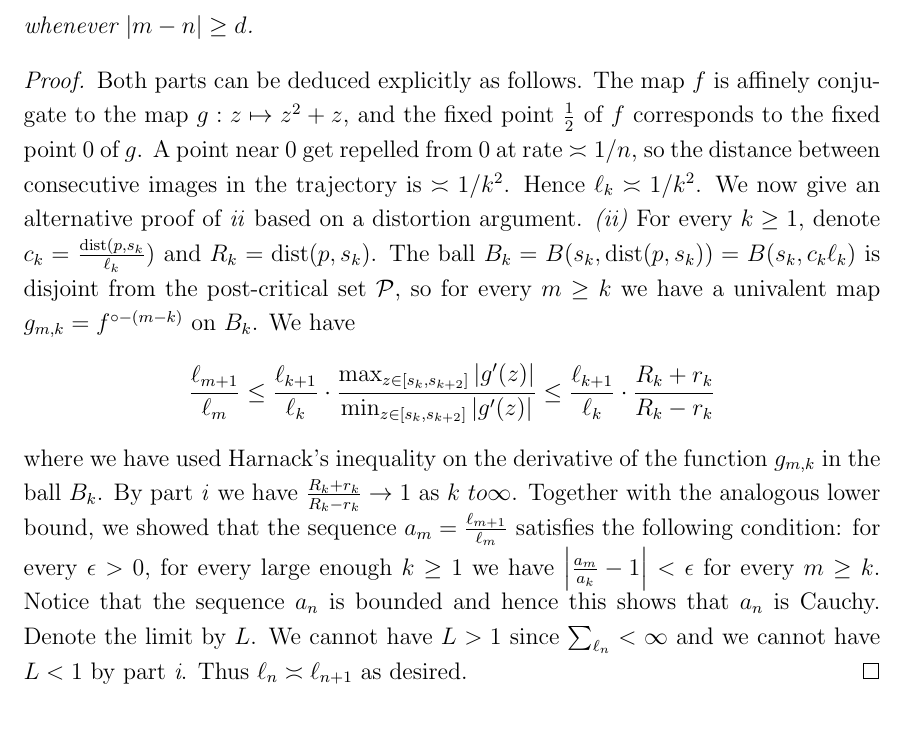
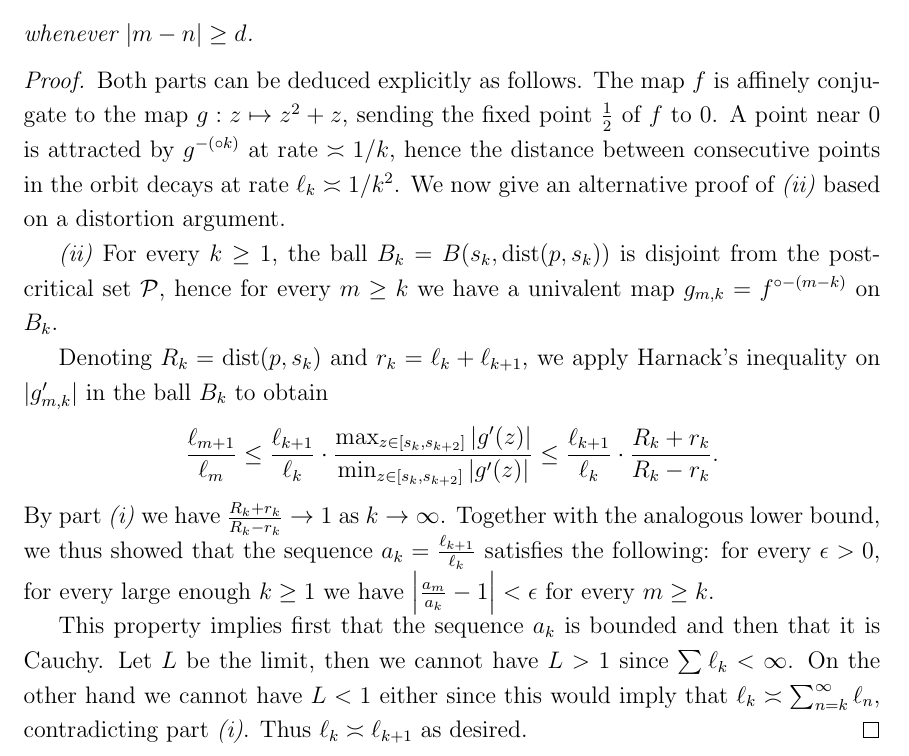
Before and after one commit to emanuel-sygal/quasiconvex, a LaTeX document (quasiconvex cauliflower.tex): part of page 13 of 17, cut so that both start at the same text, the shorter picture padded with empty space. Compiled offline with pdfLaTeX.

Commit message:
finished ell_n asymp ell_n+1

```diff
--- a/quasiconvex cauliflower.tex
+++ b/quasiconvex cauliflower.tex
@@ -495,14 +495,19 @@ To estimate the length of each summand, we introduce the notation
 	whenever $|m-n| \geq d$.
 \end{lemma}
 \begin{proof} \leavevmode
-		Both parts can be deduced explicitly as follows. The map $f$ is affinely conjugate to the map $g: z\mapsto z^2+z$, and the fixed point $\frac 12$ of $f$ corresponds to the fixed point $0$ of $g$. A point near $0$ get repelled from $0$ at rate $\asymp 1/n$, so the distance between consecutive images in the trajectory is $\asymp  1/{k^2}$. Hence $\ell_k \asymp 1/{k^2}$. We now give an alternative proof of \emph{ii} based on a distortion argument.
-		%\emph{(i)}
-		\emph{(ii)} For every $k \geq 1$, denote $c_k = \frac{\dist(p,s_k}{\ell _k})$ and $R_k= \dist(p,s_k)$. The ball $B_k = B(s_k, \dist(p,s_k)) = B(s_k, c_k \ell _k)$ is disjoint from the post-critical set $\PostCrit$, so for every $m \geq k$ we have a univalent map $g_{m,k}=f^{\circ -(m-k)}$ on $B_k$.  We have
+		Both parts can be deduced explicitly as follows. The map $f$ is affinely conjugate to the map $g: z\mapsto z^2+z$, sending the fixed point $\frac 12$ of $f$ to $0$. A point near $0$ is attracted by $g^{-(\circ k)}$ at rate $\asymp 1/k$, hence the distance between consecutive points in the orbit decays at rate $\ell_k \asymp 1/{k^2}$. We now give an alternative proof of \emph{(ii)} based on a distortion argument.
+
+		\emph{(ii)} For every $k \geq 1$, the ball $B_k = B(s_k, \dist(p,s_k))$
+		is disjoint from the post-critical set $\PostCrit$, hence for every $m \geq k$ we have
+		a univalent map $g_{m,k}=f^{\circ -(m-k)}$ on $B_k$.
+
+		Denoting $R_k= \dist(p,s_k)$ and $r_k = \ell_k+\ell_{k+1}$, we apply Harnack's inequality on $|g_{m,k}'|$ in the ball $B_k$ to obtain
 		\begin{equation*}
-			\frac{\ell_{m+1}}{\ell_m} \leq \frac{\ell_{k+1}}{\ell_k} \cdot \frac{\max_{z\in [s_k,s_{k+2}]} |g'(z)|}{\min_{z \in [s_k,s_{k+2}]} |g'(z)|} \leq \frac{\ell_{k+1}}{\ell_k} \cdot \frac{R_k+r_k}{R_k-r_k}
+			\frac{\ell_{m+1}}{\ell_m} \leq \frac{\ell_{k+1}}{\ell_k} \cdot \frac{\max_{z\in [s_k,s_{k+2}]} |g'(z)|}{\min_{z \in [s_k,s_{k+2}]} |g'(z)|} \leq \frac{\ell_{k+1}}{\ell_k} \cdot \frac{R_k+r_k}{R_k-r_k}.
 		\end{equation*}
-		where we have used Harnack's inequality on the derivative of the function $g_{m,k}$ in the ball $B_k$. By part \emph{i} we have $\frac{R_k+r_k}{R_k-r_k} \to 1$ as $k \ to \infty$. Together with the analogous lower bound, we showed that the sequence $a_m = \frac{\ell_{m+1}}{\ell_m}$ satisfies the following condition: for every $\epsilon >0$, for every large enough $k \geq 1$ we have $\left | \frac {a_m}{a_k}-1 \right | < \epsilon$ for every $m \geq k$.
-		Notice that the sequence $a_n$ is bounded and hence this shows that $a_n$ is Cauchy. Denote the limit by $L$. We cannot have $L>1$ since $\sum_{\ell_n} < \infty$ and we cannot have $L<1$ by part \emph{i}. Thus $\ell_n \asymp \ell _{n+1}$ as desired.
+		By part \emph{(i)} we have $\frac{R_k+r_k}{R_k-r_k} \to 1$ as $k \to \infty$. Together with the analogous lower bound, we thus showed that the sequence $a_k = \frac{\ell_{k+1}}{\ell_k}$ satisfies the following: for every $\epsilon >0$, for every large enough $k \geq 1$ we have $\left | \frac {a_m}{a_k}-1 \right | < \epsilon$ for every $m \geq k$.
+
+		This property implies first that the sequence $a_k$ is bounded and then that it is Cauchy. Let $L$ be the limit, then we cannot have $L>1$ since $\sum_{}\ell_k < \infty$. On the other hand we cannot have $L<1$ either since this would imply that $\ell_k \asymp \sum_{n=k}^\infty \ell_n$, contradicting part \emph{(i)}. Thus $\ell_k \asymp \ell _{k+1}$ as desired.
 \end{proof}
 
 %\begin{definition}
```
